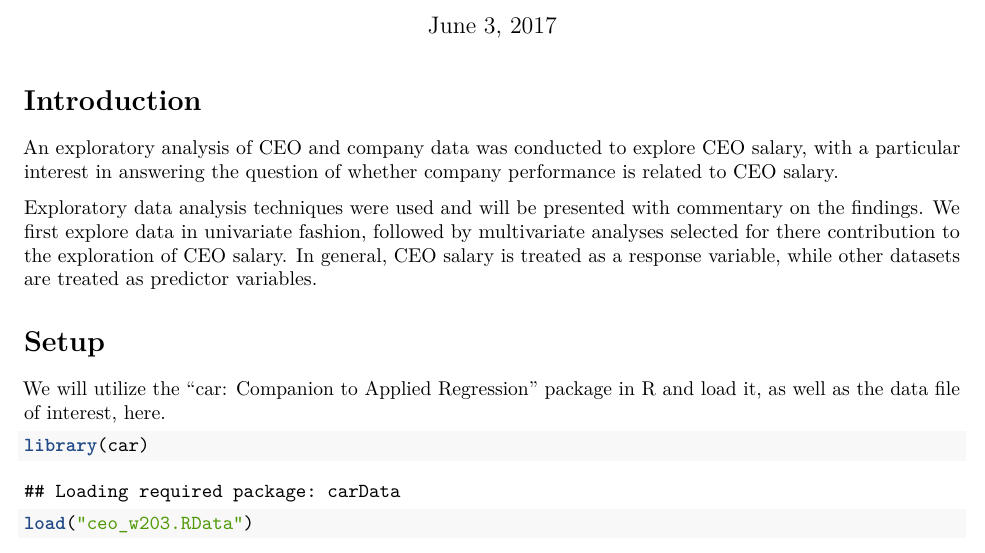
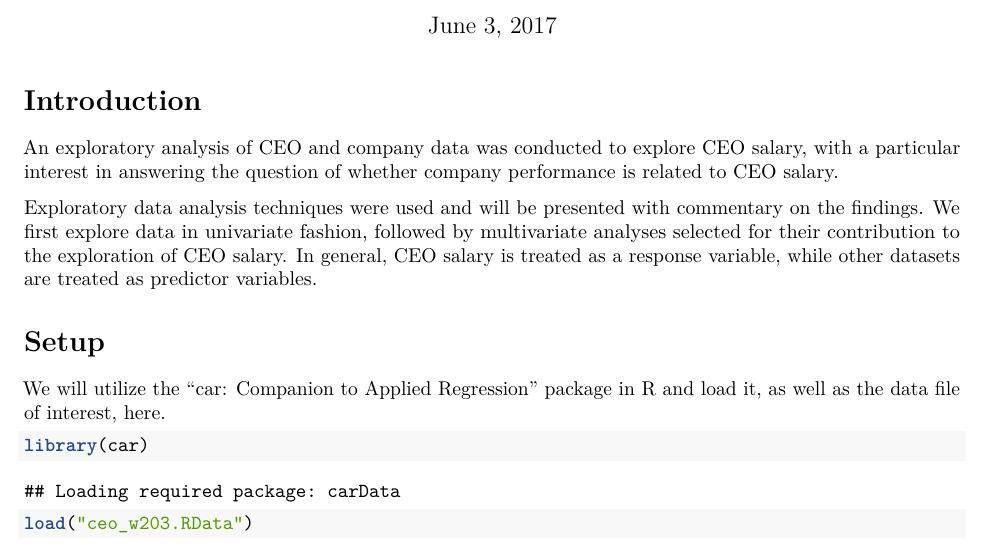
Before and after one commit to post2ana/W203_Stats_Lab_1, an R Markdown document (Lab1_CEOSal.Rmd): part of page 1 of 8, cut so that both start at the same text. Rendered offline with R 4.5, knitr and Pandoc, then LaTeX, with nearby package versions.

Commit message:
Changed a spelling error

```diff
--- a/Lab1_CEOSal.Rmd
+++ b/Lab1_CEOSal.Rmd
@@ -13,7 +13,7 @@ knitr::opts_chunk$set(echo = TRUE)
 
 An exploratory analysis of CEO and company data was conducted to explore CEO salary, with a particular interest in answering the question of whether company performance is related to CEO salary.
 
-Exploratory data analysis techniques were used and will be presented with commentary on the findings. We first explore data in univariate fashion, followed by multivariate analyses selected for there contribution to the exploration of CEO salary. In general, CEO salary is treated as a response variable, while other datasets are treated as predictor variables.
+Exploratory data analysis techniques were used and will be presented with commentary on the findings. We first explore data in univariate fashion, followed by multivariate analyses selected for their contribution to the exploration of CEO salary. In general, CEO salary is treated as a response variable, while other datasets are treated as predictor variables.
 
 # Setup
 
```
